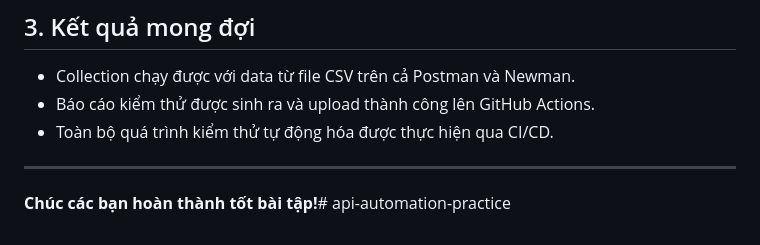
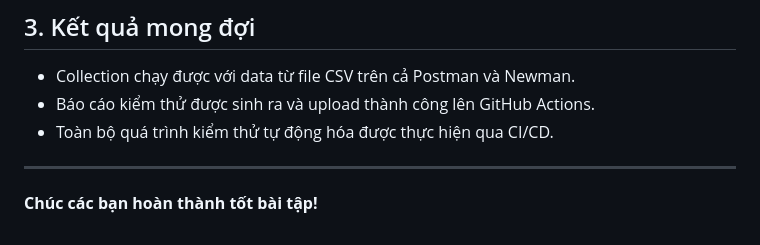
Before and after one commit to quockhanh41/api-automation-practice, a Markdown page: README.md, the part around the change. Drawn GitHub-style.

```diff
--- a/README.md
+++ b/README.md
@@ -133,4 +133,4 @@ docker compose exec laravel-api php artisan migrate:fresh --seed --force
 
 ---
 
-**Chúc các bạn hoàn thành tốt bài tập!**# api-automation-practice
+**Chúc các bạn hoàn thành tốt bài tập!**
```
